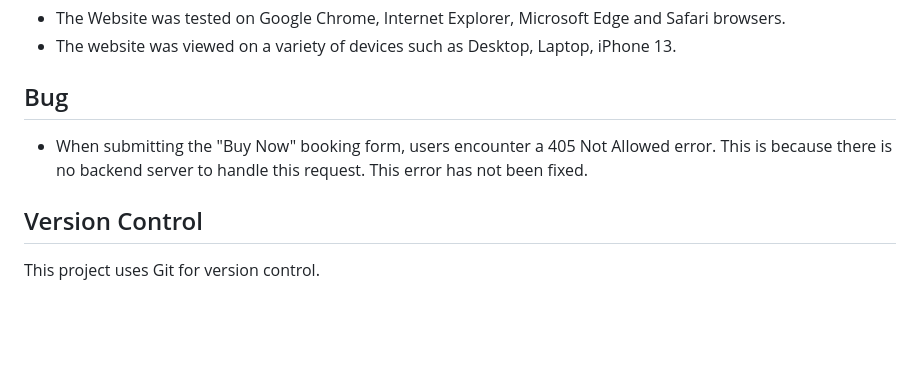
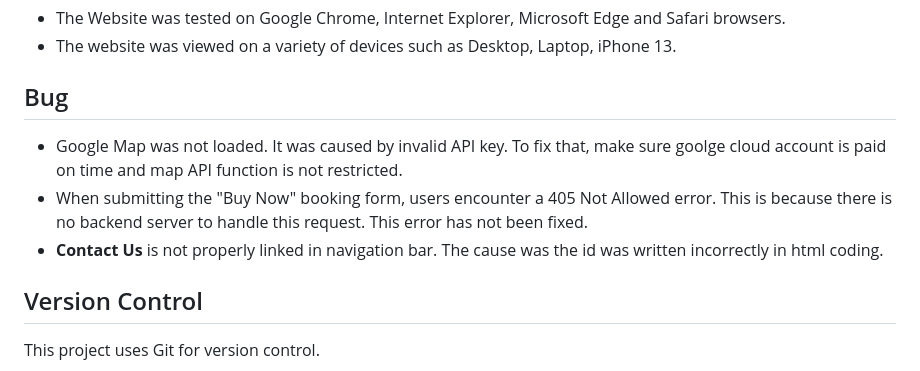
Before and after one commit to WendyTan66/holidayfinder, a Markdown page: readme.md, the part around the change. Rendered like a GitHub page; blank space fills up the shorter version.

Commit message:
Update html and readme.md
Debug the navigator.

```diff
--- a/readme.md
+++ b/readme.md
@@ -135,7 +135,9 @@ __Report Issues__
 - The website was viewed on a variety of devices such as Desktop, Laptop, iPhone 13.
 
 ## Bug
+- Google Map was not loaded. It was caused by invalid API key. To fix that, make sure goolge cloud account is paid on time and map API function is not restricted.
 - When submitting the "Buy Now" booking form, users encounter a 405 Not Allowed error. This is because there is no backend server to handle this request. This error has not been fixed.
+- **Contact Us** is not properly linked in navigation bar. The cause was the id was written incorrectly in html coding.
 
 ## Version Control
 This project uses Git for version control.
```
